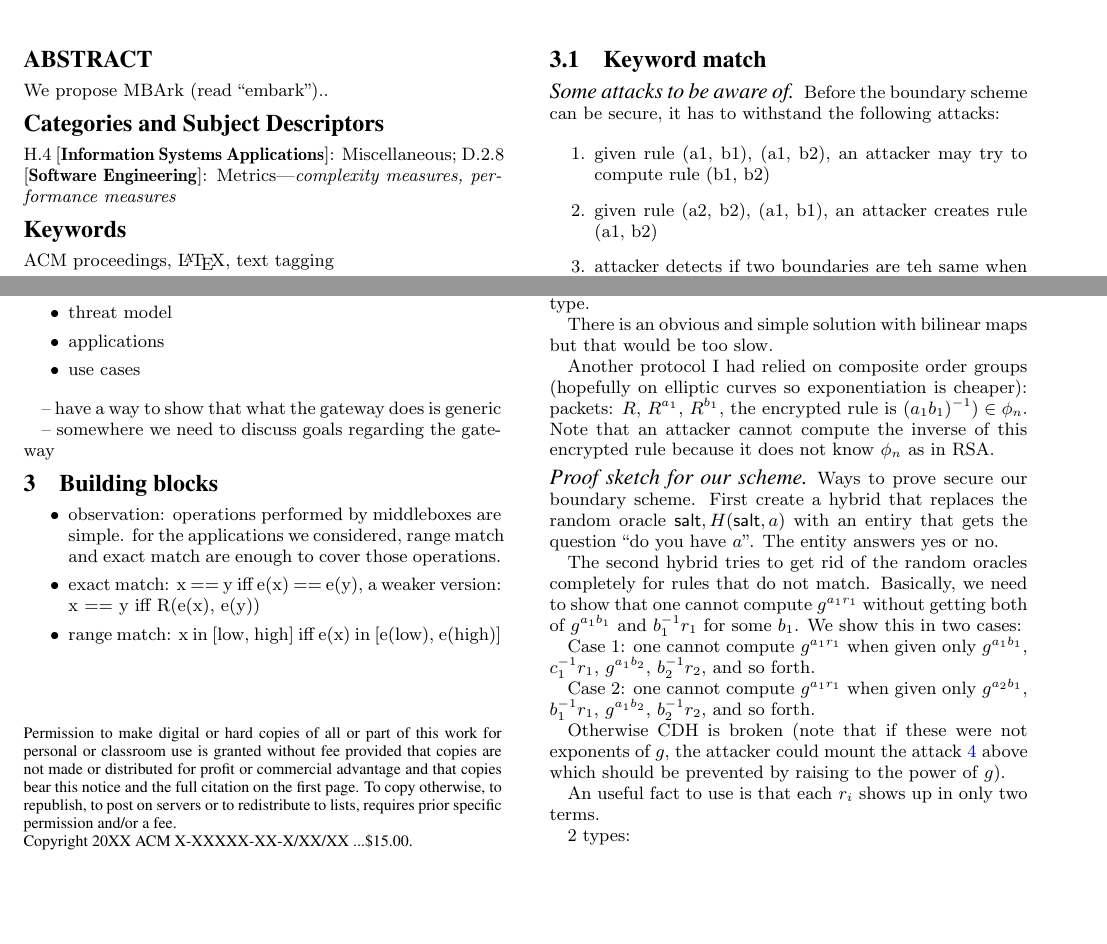
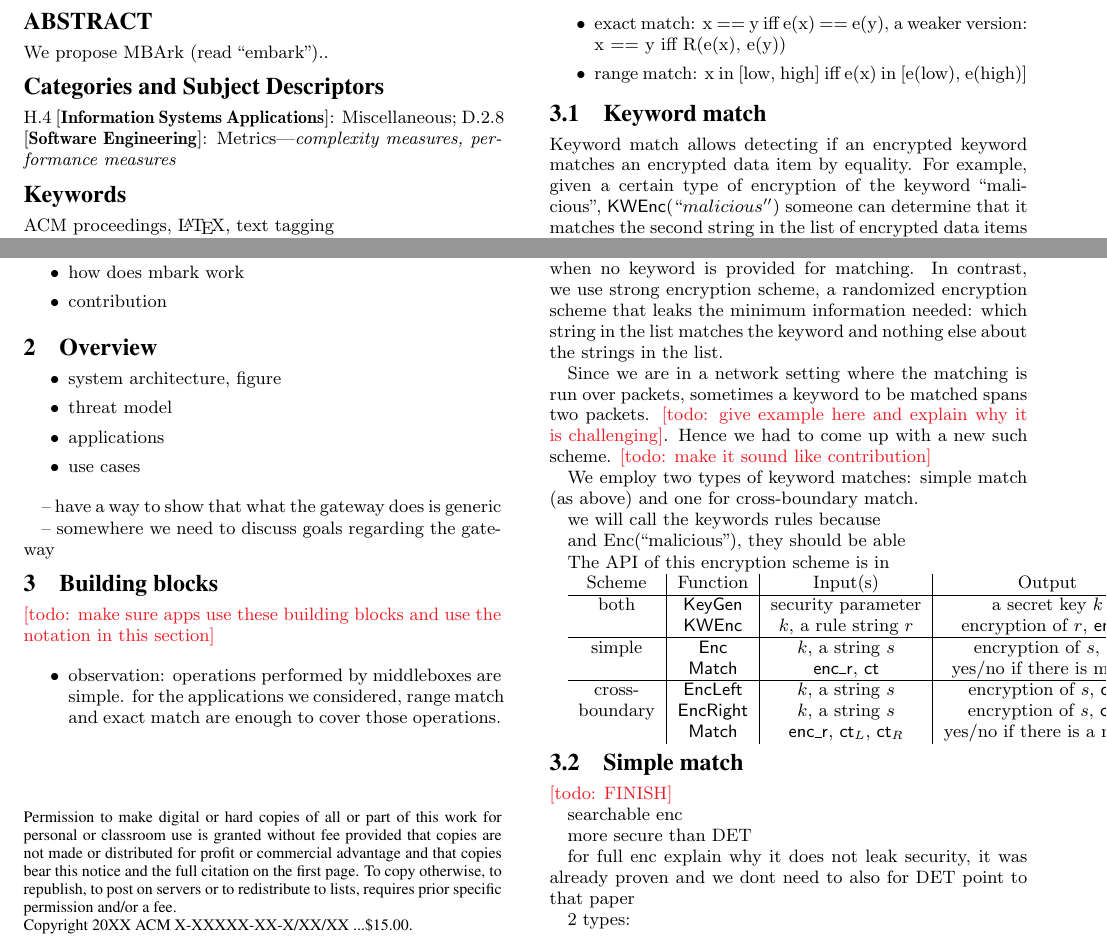
Before and after one commit to CongGroup/embark, a LaTeX paper (doc/sosp15/mb.tex, which reads doc/sosp15/primitives.tex): two parts of page 1 of 9, joined at a grey line, cut so that both start at the same text, the shorter picture padded with empty space. Compiled offline with XeLaTeX.

Commit message:
started writing keyword match -- don't read, it's a mess

```diff
--- a/doc/sosp15/mb.tex
+++ b/doc/sosp15/mb.tex
@@ -106,10 +107,17 @@
 
 \newcommand{\garble}{\mathsf{Garble}}
 \newcommand{\eval}{\mathsf{Eval}}
-\newcommand{\sig}{\mathsf{sig}}
+\newcommand{\keygen}{\mathsf{KeyGen}}
 \newcommand{\Enc}{\mathsf{Enc}}
+\newcommand{\kwenc}{\mathsf{KWEnc}}
 \newcommand{\enc}{\Enc}
 \newcommand{\en}{\mathsf{enc}}
+\newcommand{\encleft}{\mathsf{EncLeft}}
+\newcommand{\encright}{\mathsf{EncRight}}
+\newcommand{\match}{\mathsf{Match}}
+
+\newcommand{\sig}{\mathsf{sig}}
+\newcommand{\ct}{\mathsf{ct}}
 
 \renewcommand{\mod}{\mathsf{mod}\xspace}
 
--- a/doc/sosp15/primitives.tex
+++ b/doc/sosp15/primitives.tex
@@ -1,6 +1,8 @@
 %!TEX root = mb.tex
 
 \section{Building blocks}\label{sec:blocks}
+
+\todo{make sure apps use these building blocks and use the notation in this section}
 
 \begin{itemize}
 \item observation: operations performed by middleboxes are simple. for the applications we considered, range match and exact match are enough to cover those operations.
@@ -12,7 +14,51 @@
 
 \subsection{Keyword match}
 
-\input{boundary}
+
+%\input{boundary}
+
+Keyword match allows detecting if an encrypted keyword matches an encrypted data item by equality.
+For example, given a certain type of encryption of the keyword ``malicious'', $\kwenc(``malicious'')$ someone can determine that it matches the second string in the list of encrypted data items [$\Enc$(``alice''), $\Enc$(``malicious''), $\Enc$(``alice'')] but it should learn nothing else about the other strings.
+
+A few systems such as CryptDB~\cite{cryptdb, some other} used deterministic encryption for this purpose, which has the property that if $x = y$ then $\enc(x) = \enc(y)$. This encryption scheme is weaker than ours because it leaks equality relations even when no keyword is provided for matching. In contrast, we use strong encryption scheme, a randomized encryption scheme that leaks the minimum information needed: which string in the list matches the keyword and nothing else about the strings in the list.
+
+Since we are in a network setting where the matching is run over packets, sometimes a keyword to be matched spans two packets. \todo{give example here and explain why it is challenging}. Hence we had to come up with a new such scheme. \todo{make it sound like contribution}
+
+We employ two types of keyword matches: simple match (as above) and one for cross-boundary match.
+
+
+we will call the keywords rules because
+
+ and Enc(``malicious''), they should be able
+
+The API of this encryption scheme is in
+
+
+\begin{tabular}{c|c|c|c}
+Scheme    & Function        & Input(s) & Output \\
+\hline
+ both                & $\keygen$     & security parameter	      & a secret key $k$ \\
+                 & $\kwenc$	& $k$, a rule string $r$   &  encryption of $r$, $\encr$ \\
+\hline
+  simple               & $\enc$           &  $k$, a string $s$                        &  encryption of $s$, $\ct$          \\
+                 & $\match$  & $\encr$, $\ct$ & yes/no if there is match \\
+\hline
+  cross-               & $\encleft$  & $k$, a string $s$ &encryption of $s$, $\ct_L$   \\
+   boundary              & $\encright$ & $k$, a string $s$ & encryption of $s$, $\ct_R$  \\
+                 & $\match$ & $\encr$, $\ct_L$, $\ct_R$ & yes/no if there is a match \\
+\end{tabular}
+
+
+\subsection{Simple match}
+
+\todo{FINISH}
+
+searchable enc
+
+more secure than DET
+
+for full enc explain why it does not leak security, it was already proven and we dont need to
+also for DET point to that paper
 
 2 types:
 
```
Also changed, not shown: doc/sosp15/mb.tex (1 more changed lines).
